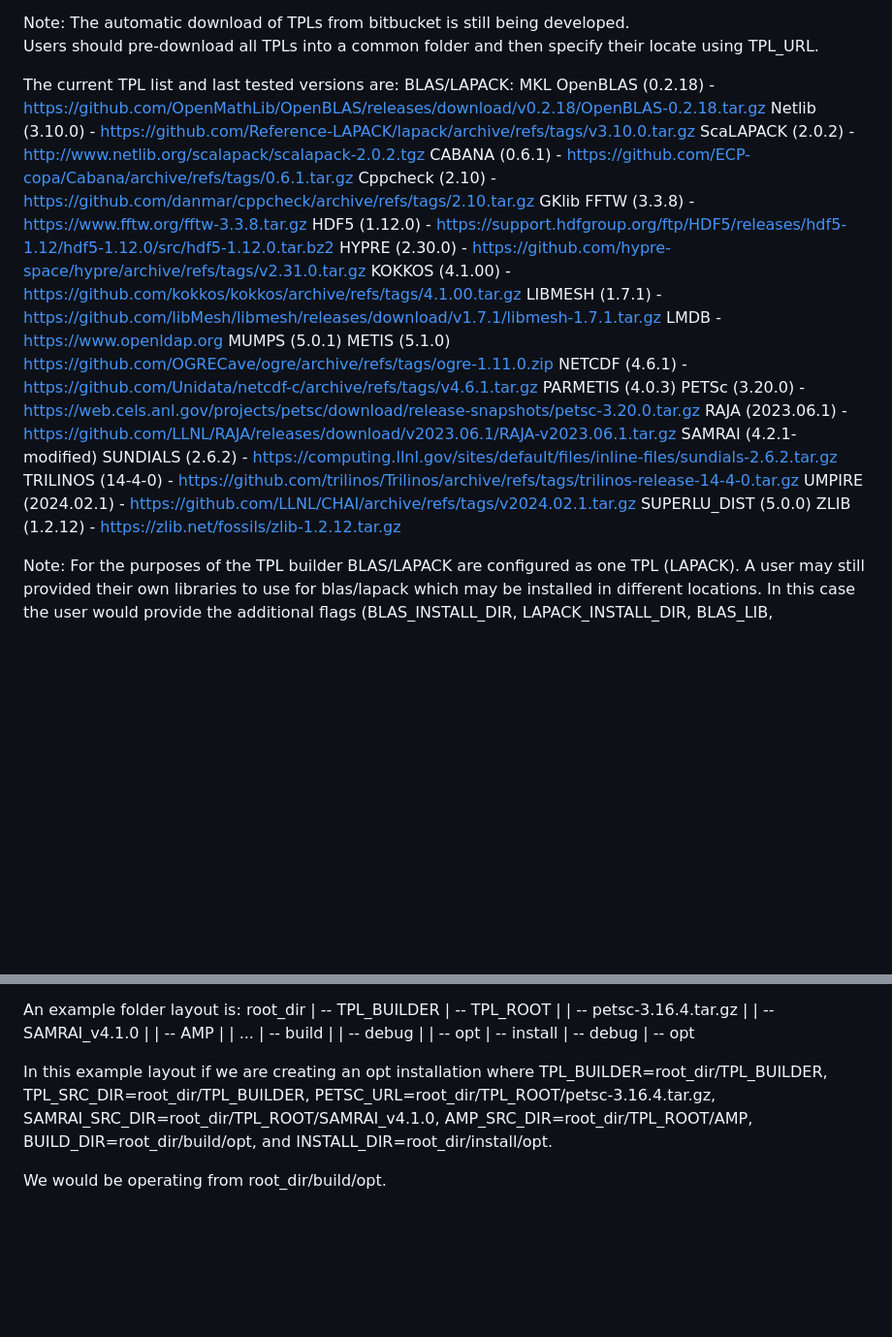
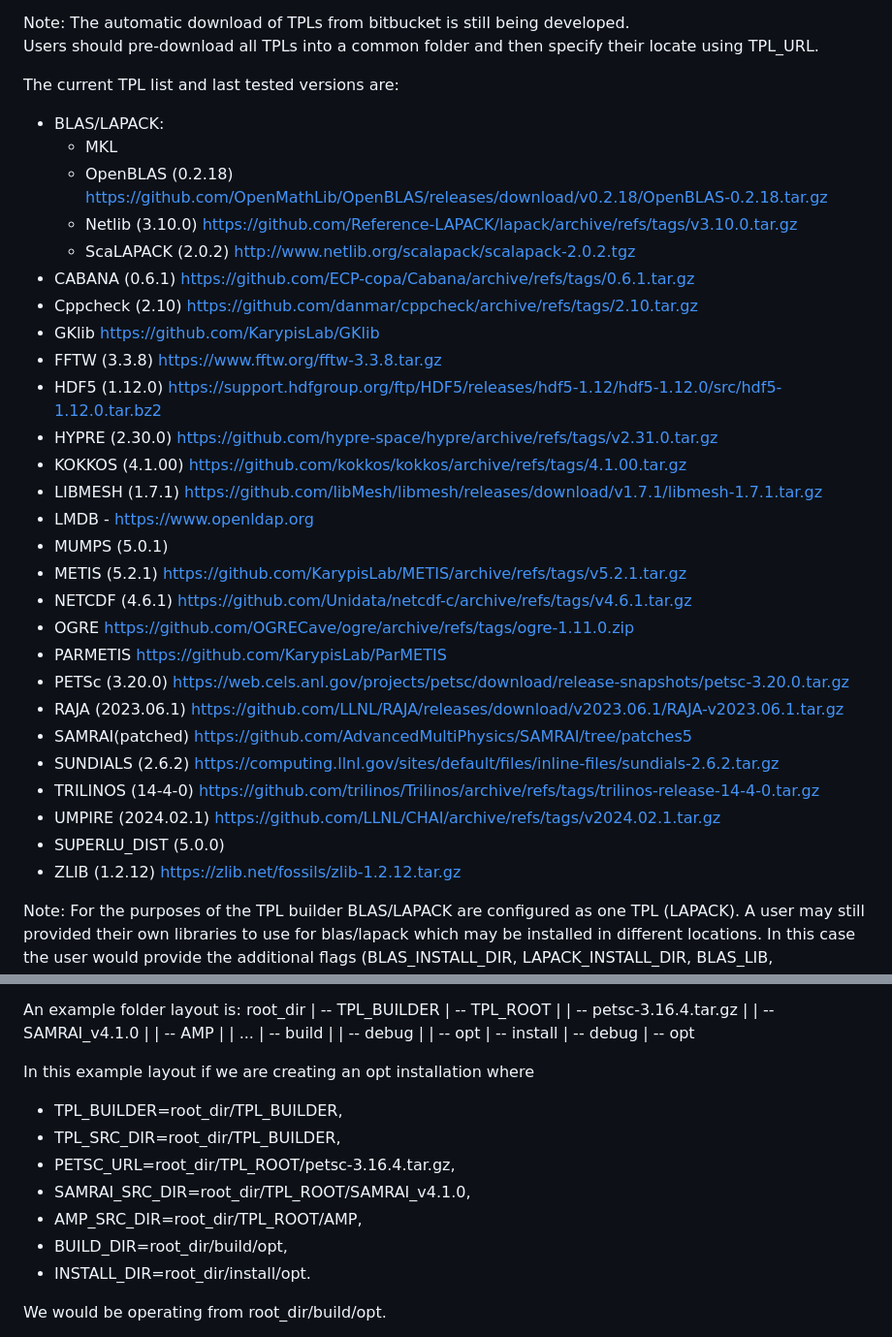
Before and after one commit to AdvancedMultiPhysics/TPL-builder, a Markdown page: README.md, 2 parts joined by grey strips. Shown at 97% size. Drawn GitHub-style; blank space fills up the shorter version.

Commit message:
Update README.md
Add some links and formatting

```diff
--- a/README.md
+++ b/README.md
@@ -26,33 +26,33 @@ Users should pre-download all TPLs into a common folder and then specify their
 locate using TPL_URL.
 
 The current TPL list and last tested versions are:
-    BLAS/LAPACK:
-        MKL
-        OpenBLAS (0.2.18) - https://github.com/OpenMathLib/OpenBLAS/releases/download/v0.2.18/OpenBLAS-0.2.18.tar.gz
-        Netlib (3.10.0) - https://github.com/Reference-LAPACK/lapack/archive/refs/tags/v3.10.0.tar.gz
-        ScaLAPACK (2.0.2) - http://www.netlib.org/scalapack/scalapack-2.0.2.tgz
-    CABANA (0.6.1) - https://github.com/ECP-copa/Cabana/archive/refs/tags/0.6.1.tar.gz
-    Cppcheck (2.10) - https://github.com/danmar/cppcheck/archive/refs/tags/2.10.tar.gz
-    GKlib
-    FFTW (3.3.8) - https://www.fftw.org/fftw-3.3.8.tar.gz
-    HDF5 (1.12.0) - https://support.hdfgroup.org/ftp/HDF5/releases/hdf5-1.12/hdf5-1.12.0/src/hdf5-1.12.0.tar.bz2
-    HYPRE (2.30.0) - https://github.com/hypre-space/hypre/archive/refs/tags/v2.31.0.tar.gz
-    KOKKOS (4.1.00) - https://github.com/kokkos/kokkos/archive/refs/tags/4.1.00.tar.gz
-    LIBMESH (1.7.1) - https://github.com/libMesh/libmesh/releases/download/v1.7.1/libmesh-1.7.1.tar.gz
-    LMDB - https://www.openldap.org
-    MUMPS (5.0.1)
-    METIS (5.1.0)
-https://github.com/OGRECave/ogre/archive/refs/tags/ogre-1.11.0.zip
-    NETCDF (4.6.1) - https://github.com/Unidata/netcdf-c/archive/refs/tags/v4.6.1.tar.gz
-    PARMETIS (4.0.3)
-    PETSc (3.20.0) - https://web.cels.anl.gov/projects/petsc/download/release-snapshots/petsc-3.20.0.tar.gz
-    RAJA (2023.06.1) - https://github.com/LLNL/RAJA/releases/download/v2023.06.1/RAJA-v2023.06.1.tar.gz
-    SAMRAI (4.2.1-modified)
-    SUNDIALS (2.6.2) - https://computing.llnl.gov/sites/default/files/inline-files/sundials-2.6.2.tar.gz
-    TRILINOS (14-4-0) - https://github.com/trilinos/Trilinos/archive/refs/tags/trilinos-release-14-4-0.tar.gz
-    UMPIRE (2024.02.1) - https://github.com/LLNL/CHAI/archive/refs/tags/v2024.02.1.tar.gz
-    SUPERLU_DIST (5.0.0)
-    ZLIB (1.2.12) - https://zlib.net/fossils/zlib-1.2.12.tar.gz
+- BLAS/LAPACK:
+    - MKL
+    - OpenBLAS (0.2.18) https://github.com/OpenMathLib/OpenBLAS/releases/download/v0.2.18/OpenBLAS-0.2.18.tar.gz
+    - Netlib (3.10.0) https://github.com/Reference-LAPACK/lapack/archive/refs/tags/v3.10.0.tar.gz
+    - ScaLAPACK (2.0.2)  http://www.netlib.org/scalapack/scalapack-2.0.2.tgz
+- CABANA (0.6.1) https://github.com/ECP-copa/Cabana/archive/refs/tags/0.6.1.tar.gz
+- Cppcheck (2.10) https://github.com/danmar/cppcheck/archive/refs/tags/2.10.tar.gz
+- GKlib https://github.com/KarypisLab/GKlib
+- FFTW (3.3.8) https://www.fftw.org/fftw-3.3.8.tar.gz
+- HDF5 (1.12.0) https://support.hdfgroup.org/ftp/HDF5/releases/hdf5-1.12/hdf5-1.12.0/src/hdf5-1.12.0.tar.bz2
+- HYPRE (2.30.0) https://github.com/hypre-space/hypre/archive/refs/tags/v2.31.0.tar.gz
+- KOKKOS (4.1.00) https://github.com/kokkos/kokkos/archive/refs/tags/4.1.00.tar.gz
+- LIBMESH (1.7.1) https://github.com/libMesh/libmesh/releases/download/v1.7.1/libmesh-1.7.1.tar.gz
+- LMDB - https://www.openldap.org
+- MUMPS (5.0.1)
+- METIS (5.2.1) https://github.com/KarypisLab/METIS/archive/refs/tags/v5.2.1.tar.gz
+- NETCDF (4.6.1) https://github.com/Unidata/netcdf-c/archive/refs/tags/v4.6.1.tar.gz
+- OGRE https://github.com/OGRECave/ogre/archive/refs/tags/ogre-1.11.0.zip
+- PARMETIS https://github.com/KarypisLab/ParMETIS
+- PETSc (3.20.0) https://web.cels.anl.gov/projects/petsc/download/release-snapshots/petsc-3.20.0.tar.gz
+- RAJA (2023.06.1) https://github.com/LLNL/RAJA/releases/download/v2023.06.1/RAJA-v2023.06.1.tar.gz
+- SAMRAI(patched) https://github.com/AdvancedMultiPhysics/SAMRAI/tree/patches5
+- SUNDIALS (2.6.2) https://computing.llnl.gov/sites/default/files/inline-files/sundials-2.6.2.tar.gz
+- TRILINOS (14-4-0) https://github.com/trilinos/Trilinos/archive/refs/tags/trilinos-release-14-4-0.tar.gz
+- UMPIRE (2024.02.1) https://github.com/LLNL/CHAI/archive/refs/tags/v2024.02.1.tar.gz
+- SUPERLU_DIST (5.0.0)
+- ZLIB (1.2.12) https://zlib.net/fossils/zlib-1.2.12.tar.gz
 
 Note:  For the purposes of the TPL builder BLAS/LAPACK are configured as one TPL (LAPACK).
 A user may still provided their own libraries to use for blas/lapack which may
@@ -94,13 +94,13 @@ root_dir
             | -- opt
 
 In this example layout if we are creating an opt installation where
-TPL_BUILDER=root_dir/TPL_BUILDER,
-TPL_SRC_DIR=root_dir/TPL_BUILDER,
-PETSC_URL=root_dir/TPL_ROOT/petsc-3.16.4.tar.gz,
-SAMRAI_SRC_DIR=root_dir/TPL_ROOT/SAMRAI_v4.1.0,
-AMP_SRC_DIR=root_dir/TPL_ROOT/AMP,
-BUILD_DIR=root_dir/build/opt,
-and INSTALL_DIR=root_dir/install/opt.
+- TPL_BUILDER=root_dir/TPL_BUILDER,
+- TPL_SRC_DIR=root_dir/TPL_BUILDER,
+- PETSC_URL=root_dir/TPL_ROOT/petsc-3.16.4.tar.gz,
+- SAMRAI_SRC_DIR=root_dir/TPL_ROOT/SAMRAI_v4.1.0,
+- AMP_SRC_DIR=root_dir/TPL_ROOT/AMP,
+- BUILD_DIR=root_dir/build/opt,
+- INSTALL_DIR=root_dir/install/opt.
 
 We would be operating from root_dir/build/opt.
 
```
Also changed, not shown: other parts of README.md (+85 -87 lines).
